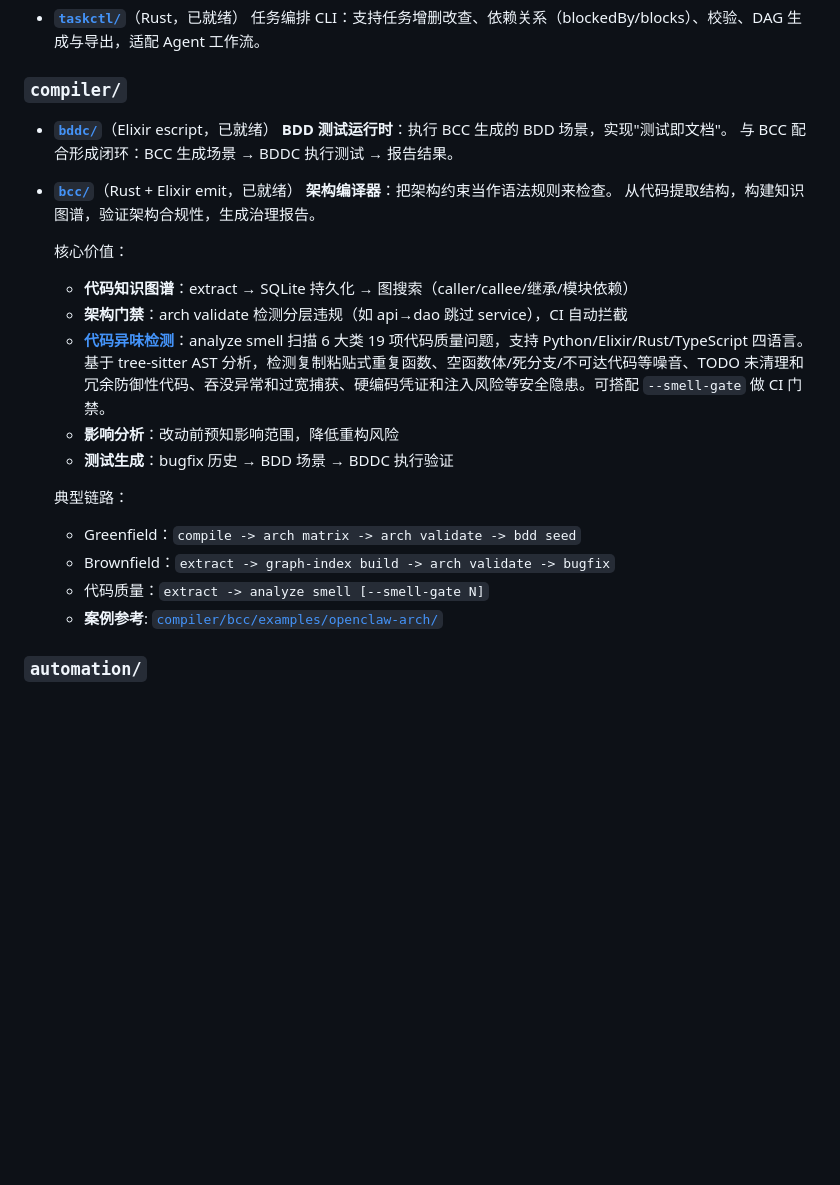
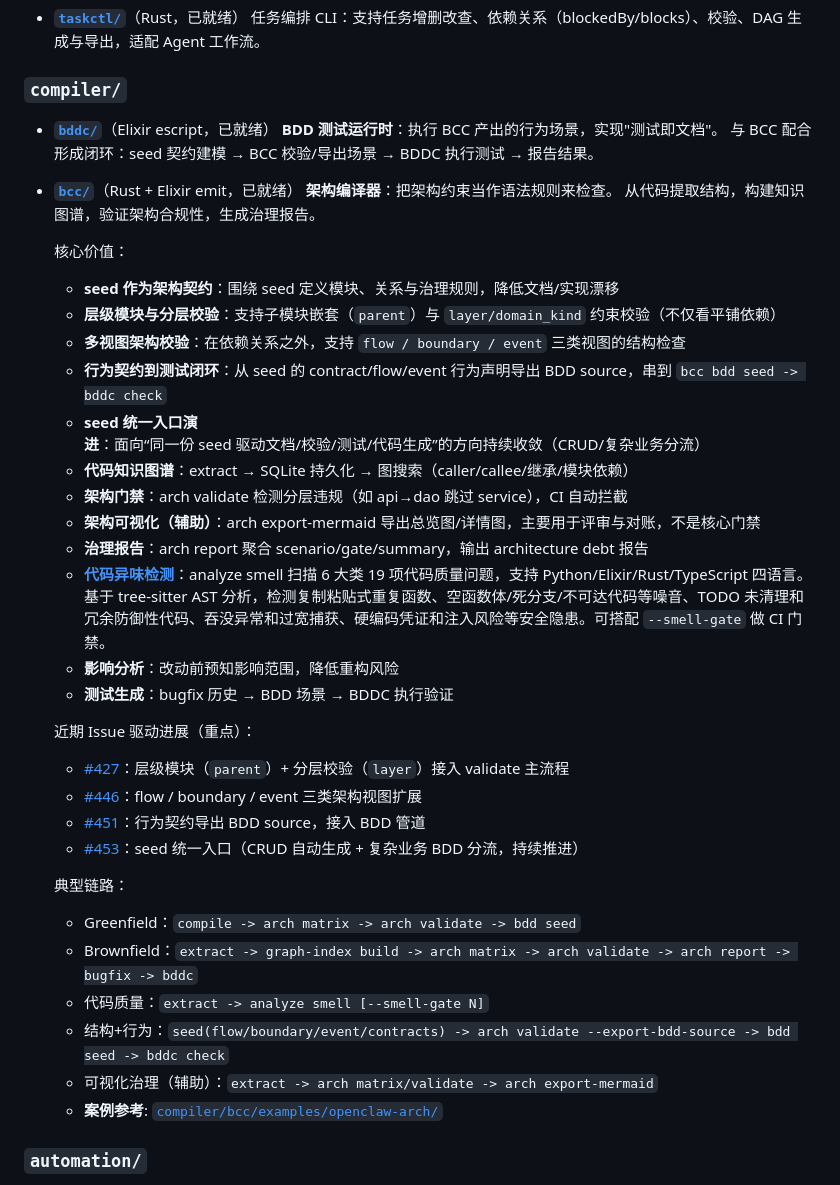
Before and after one commit to biantaishabi2/Cli, a Markdown page: README.md, the part around one of its changes. GitHub-like rendering; blank space fills up the shorter version.

```diff
--- a/README.md
+++ b/README.md
@@ -17,24 +17,39 @@
 
 ### `compiler/`
 - [**`bddc/`**](compiler/bddc/README.md)（Elixir escript，已就绪）
-  **BDD 测试运行时**：执行 BCC 生成的 BDD 场景，实现"测试即文档"。
-  与 BCC 配合形成闭环：BCC 生成场景 → BDDC 执行测试 → 报告结果。
+  **BDD 测试运行时**：执行 BCC 产出的行为场景，实现"测试即文档"。
+  与 BCC 配合形成闭环：seed 契约建模 → BCC 校验/导出场景 → BDDC 执行测试 → 报告结果。
 
 - [**`bcc/`**](compiler/bcc/README.md)（Rust + Elixir emit，已就绪）
   **架构编译器**：把架构约束当作语法规则来检查。
   从代码提取结构，构建知识图谱，验证架构合规性，生成治理报告。
 
   核心价值：
+  - **seed 作为架构契约**：围绕 seed 定义模块、关系与治理规则，降低文档/实现漂移
+  - **层级模块与分层校验**：支持子模块嵌套（`parent`）与 `layer/domain_kind` 约束校验（不仅看平铺依赖）
+  - **多视图架构校验**：在依赖关系之外，支持 `flow / boundary / event` 三类视图的结构检查
+  - **行为契约到测试闭环**：从 seed 的 contract/flow/event 行为声明导出 BDD source，串到 `bcc bdd seed -> bddc check`
+  - **seed 统一入口演进**：面向“同一份 seed 驱动文档/校验/测试/代码生成”的方向持续收敛（CRUD/复杂业务分流）
   - **代码知识图谱**：extract → SQLite 持久化 → 图搜索（caller/callee/继承/模块依赖）
   - **架构门禁**：arch validate 检测分层违规（如 api→dao 跳过 service），CI 自动拦截
+  - **架构可视化（辅助）**：arch export-mermaid 导出总览图/详情图，主要用于评审与对账，不是核心门禁
+  - **治理报告**：arch report 聚合 scenario/gate/summary，输出 architecture debt 报告
   - **[代码异味检测](compiler/bcc/README.md#bcc-analyze-smell)**：analyze smell 扫描 6 大类 19 项代码质量问题，支持 Python/Elixir/Rust/TypeScript 四语言。基于 tree-sitter AST 分析，检测复制粘贴式重复函数、空函数体/死分支/不可达代码等噪音、TODO 未清理和冗余防御性代码、吞没异常和过宽捕获、硬编码凭证和注入风险等安全隐患。可搭配 `--smell-gate` 做 CI 门禁。
   - **影响分析**：改动前预知影响范围，降低重构风险
   - **测试生成**：bugfix 历史 → BDD 场景 → BDDC 执行验证
 
+  近期 Issue 驱动进展（重点）：
+  - [#427](https://github.com/biantaishabi2/Cli/issues/427)：层级模块（`parent`）+ 分层校验（`layer`）接入 validate 主流程
+  - [#446](https://github.com/biantaishabi2/Cli/issues/446)：flow / boundary / event 三类架构视图扩展
+  - [#451](https://github.com/biantaishabi2/Cli/issues/451)：行为契约导出 BDD source，接入 BDD 管道
+  - [#453](https://github.com/biantaishabi2/Cli/issues/453)：seed 统一入口（CRUD 自动生成 + 复杂业务 BDD 分流，持续推进）
+
   典型链路：
   - Greenfield：`compile -> arch matrix -> arch validate -> bdd seed`
-  - Brownfield：`extract -> graph-index build -> arch validate -> bugfix`
+  - Brownfield：`extract -> graph-index build -> arch matrix -> arch validate -> arch report -> bugfix -> bddc`
   - 代码质量：`extract -> analyze smell [--smell-gate N]`
+  - 结构+行为：`seed(flow/boundary/event/contracts) -> arch validate --export-bdd-source -> bdd seed -> bddc check`
+  - 可视化治理（辅助）：`extract -> arch matrix/validate -> arch export-mermaid`
   - **案例参考**: [`compiler/bcc/examples/openclaw-arch/`](compiler/bcc/examples/openclaw-arch/)
 
 ### `automation/`
```
Also changed, not shown: other parts of README.md (+29 -0 lines), compiler/bcc/README.md (+33 -5 lines), compiler/bddc/README.md (+31 -31 lines).
